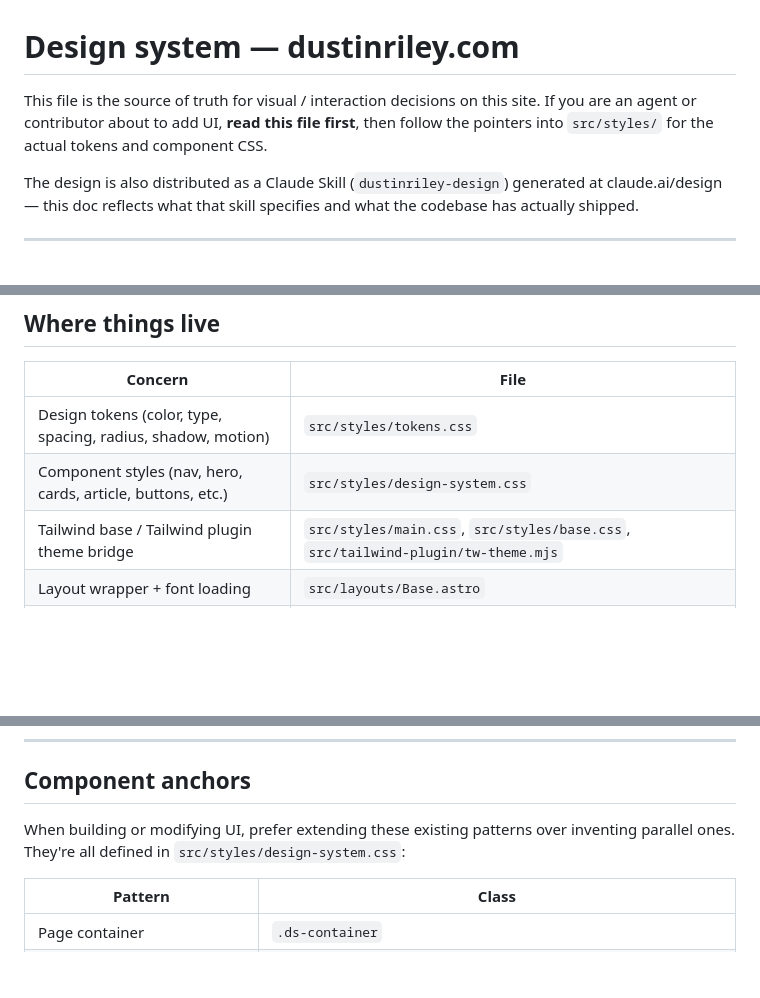
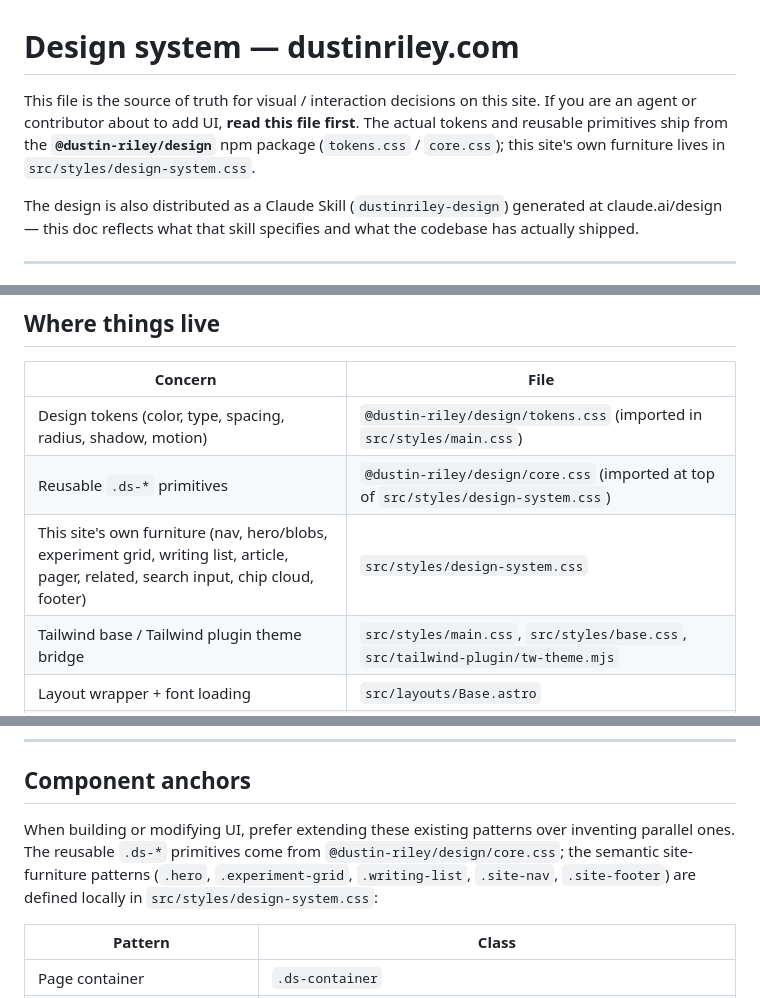
Before and after one commit to dustin-riley/dustinriley.com, a Markdown page: DESIGN.md, 3 parts joined by grey strips. GitHub-like rendering; blank space fills up the shorter version.

```diff
--- a/DESIGN.md
+++ b/DESIGN.md
@@ -1,6 +1,6 @@
 # Design system — dustinriley.com
 
-This file is the source of truth for visual / interaction decisions on this site. If you are an agent or contributor about to add UI, **read this file first**, then follow the pointers into `src/styles/` for the actual tokens and component CSS.
+This file is the source of truth for visual / interaction decisions on this site. If you are an agent or contributor about to add UI, **read this file first**. The actual tokens and reusable primitives ship from the **`@dustin-riley/design`** npm package (`tokens.css` / `core.css`); this site's own furniture lives in `src/styles/design-system.css`.
 
 The design is also distributed as a Claude Skill (`dustinriley-design`) generated at claude.ai/design — this doc reflects what that skill specifies and what the codebase has actually shipped.
 
@@ -24,8 +24,9 @@ The design is also distributed as a Claude Skill (`dustinriley-design`) generate
 
 | Concern | File |
 |---|---|
-| Design tokens (color, type, spacing, radius, shadow, motion) | `src/styles/tokens.css` |
-| Component styles (nav, hero, cards, article, buttons, etc.) | `src/styles/design-system.css` |
+| Design tokens (color, type, spacing, radius, shadow, motion) | `@dustin-riley/design/tokens.css` (imported in `src/styles/main.css`) |
+| Reusable `.ds-*` primitives | `@dustin-riley/design/core.css` (imported at top of `src/styles/design-system.css`) |
+| This site's own furniture (nav, hero/blobs, experiment grid, writing list, article, pager, related, search input, chip cloud, footer) | `src/styles/design-system.css` |
 | Tailwind base / Tailwind plugin theme bridge | `src/styles/main.css`, `src/styles/base.css`, `src/tailwind-plugin/tw-theme.mjs` |
 | Layout wrapper + font loading | `src/layouts/Base.astro` |
 | Header / Footer | `src/layouts/partials/Header.astro`, `src/layouts/partials/Footer.astro` |
@@ -177,7 +178,7 @@ For framework motion (Framer Motion etc.), use spring presets:
 
 ## Component anchors
 
-When building or modifying UI, prefer extending these existing patterns over inventing parallel ones. They're all defined in `src/styles/design-system.css`:
+When building or modifying UI, prefer extending these existing patterns over inventing parallel ones. The reusable `.ds-*` primitives come from `@dustin-riley/design/core.css`; the semantic site-furniture patterns (`.hero`, `.experiment-grid`, `.writing-list`, `.site-nav`, `.site-footer`) are defined locally in `src/styles/design-system.css`:
 
 | Pattern | Class |
 |---|---|
```
Also changed, not shown: other parts of DESIGN.md (+1 -1 lines), CLAUDE.md (+4 -4 lines).
